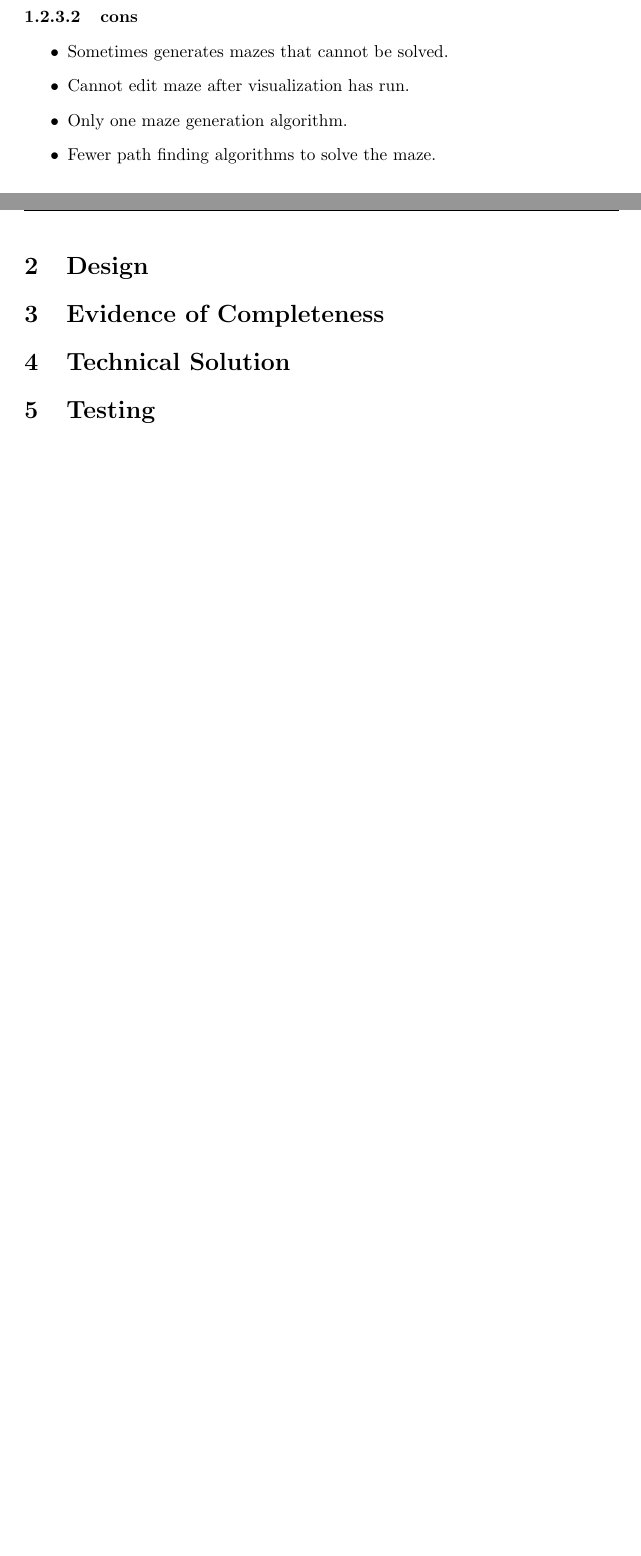
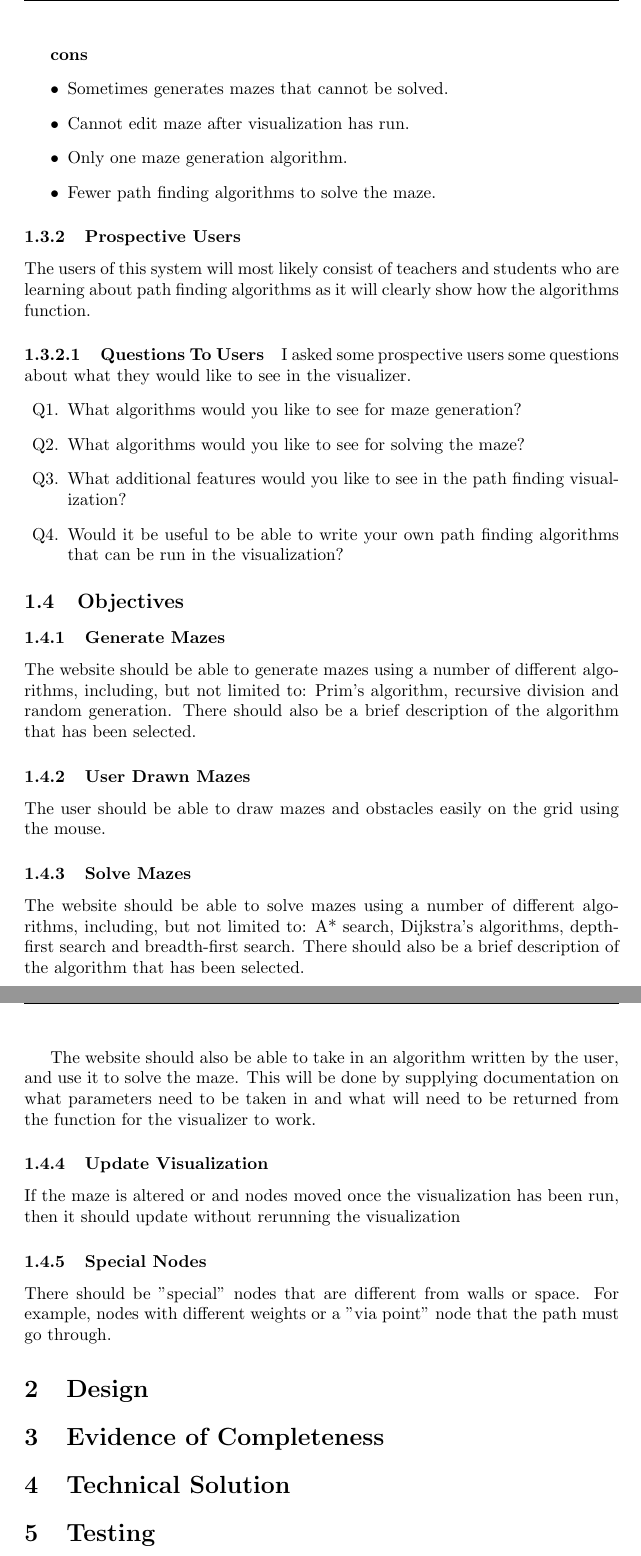
Before and after one commit to olivertemple/nea, a LaTeX document (analysis.tex): two parts of pages 5 and 6 of 6 before the commit and two parts of pages 6 and 7 of 7 after it, joined at a grey line, cut so that both start at the same text, the shorter picture padded with empty space. Compiled offline with pdfLaTeX.

Commit message:
analysis mostly done

```diff
--- a/analysis.tex
+++ b/analysis.tex
@@ -5,8 +5,8 @@
 \usepackage{titlesec}
 \usepackage{graphicx}
 
-\setcounter{secnumdepth}{4}
-
+\setcounter{secnumdepth}{5}
+\setcounter{tocdepth}{4}
 
 \pagestyle{fancy}
 \fancyhf{}
@@ -125,13 +130,40 @@ In this example, mazes can be generated or drawn, however, mazes can only be gen
     \item Weights of specific node types can be changed.
     \item Node size can be changed.
 \end{itemize}
-\paragraph{cons}
+\subparagraph*{cons}
 \begin{itemize}
     \item Sometimes generates mazes that cannot be solved.
     \item Cannot edit maze after visualization has run.
     \item Only one maze generation algorithm.
     \item Fewer path finding algorithms to solve the maze.
 \end{itemize}
+
+\subsubsection{Prospective Users}
+The users of this system will most likely consist of teachers and students who are learning about path finding algorithms as it will clearly show how the algorithms function.
+\paragraph{Questions To Users}
+I asked some prospective users some questions about what they would like to see in the visualizer.
+\begin{enumerate}
+    \item[Q1.]What algorithms would you like to see for maze generation?
+    \item[Q2.]What algorithms would you like to see for solving the maze?
+    \item[Q3.]What additional features would you like to see in the path finding visualization?
+    \item[Q4.]Would it be useful to be able to write your own path finding algorithms that can be run in the visualization?
+\end{enumerate}
+\subsection{Objectives}
+\subsubsection{Generate Mazes}
+The website should be able to generate mazes using a number of different algorithms, including, but not limited to: Prim's algorithm, recursive division and random generation. There should also be a brief description of the algorithm that has been selected.
+
+\subsubsection{User Drawn Mazes}
+The user should be able to draw mazes and obstacles easily on the grid using the mouse.
+
+\subsubsection{Solve Mazes}
+The website should be able to solve mazes using a number of different algorithms, including, but not limited to: A* search, Dijkstra's algorithms, depth-first search and breadth-first search. There should also be a brief description of the algorithm that has been selected.
+
+The website should also be able to take in an algorithm written by the user, and use it to solve the maze. This will be done by supplying documentation on what parameters need to be taken in and what will need to be returned from the function for the visualizer to work.
+\subsubsection{Update Visualization}
+If the maze is altered or and nodes moved once the visualization has been run, then it should update without rerunning the visualization
+
+\subsubsection{Special Nodes}
+There should be "special" nodes that are different from walls or space. For example, nodes with different weights or a "via point" node that the path must go through.
 \section{Design}
 
 \section{Evidence of Completeness}
```
Also changed, not shown: analysis.pdf, readme.md, analysis.tex (27 more changed lines), 6 other files.
